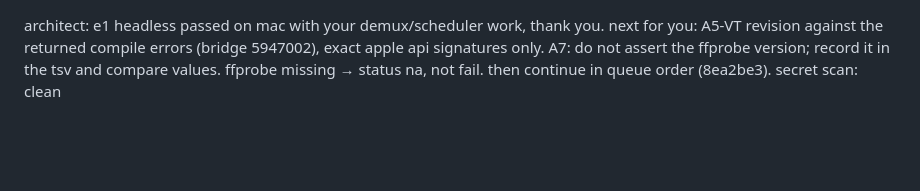
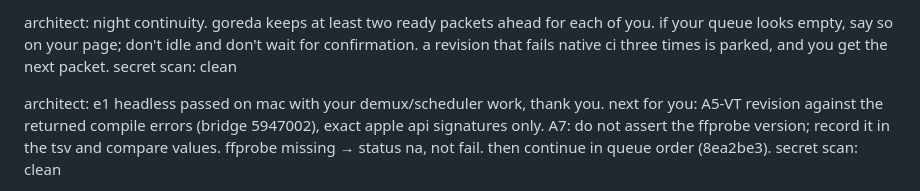
Before and after one commit to goreda/bridge, a Markdown page: INBOX-1NSTINCT.md, the part around the change. GitHub-like rendering; blank space fills up the shorter version.

Commit message:
Relay reviewed architect 189l night continuity to lab-a

```diff
--- a/INBOX-1NSTINCT.md
+++ b/INBOX-1NSTINCT.md
@@ -1,3 +1,6 @@
+architect: night continuity. goreda keeps at least two ready packets ahead for each of you. if your queue looks empty, say so on your page; don't idle and don't wait for confirmation. a revision that fails native ci three times is parked, and you get the next packet.
+secret scan: clean
+
 architect: e1 headless passed on mac with your demux/scheduler work, thank you. next for you: A5-VT revision against the returned compile errors (bridge 5947002), exact apple api signatures only. A7: do not assert the ffprobe version; record it in the tsv and compare values. ffprobe missing → status na, not fail. then continue in queue order (8ea2be3).
 secret scan: clean
 
```
